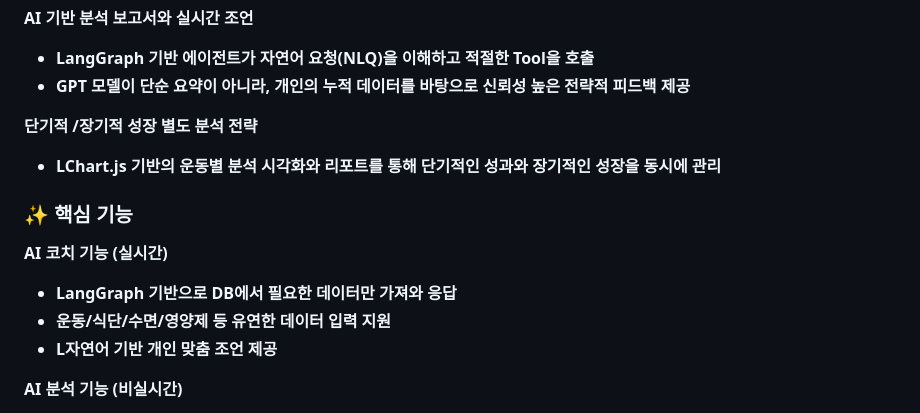
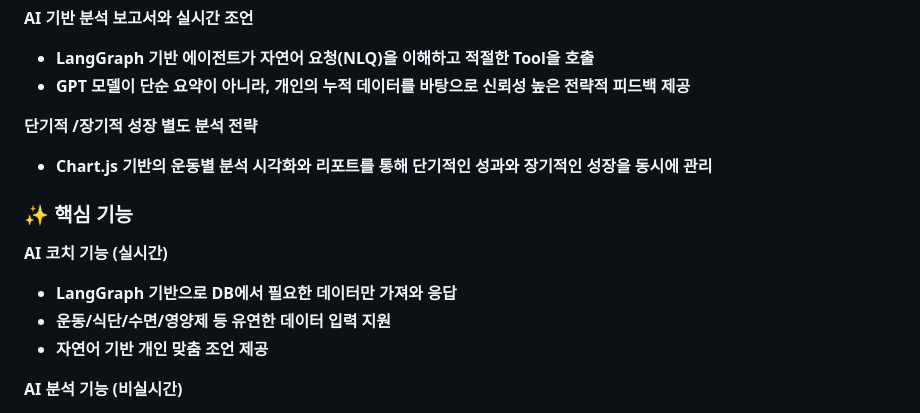
Before and after one commit to parkjihoon186/pjt-final-gaida, a Markdown page: README.md, the part around the change. GitHub-like rendering.

Commit message:
RM-upadate

```diff
--- a/README.md
+++ b/README.md
@@ -16,13 +16,13 @@ VS-ME는 정체기를 극복하고 자신의 수행능력을 키워가고 싶은
 * **GPT 모델이 단순 요약이 아니라, 개인의 누적 데이터를 바탕으로 신뢰성 높은 전략적 피드백 제공**
 
 **단기적 /장기적 성장 별도 분석 전략**
-* **LChart.js 기반의 운동별 분석 시각화와 리포트를 통해 단기적인 성과와 장기적인 성장을 동시에 관리**
+* **Chart.js 기반의 운동별 분석 시각화와 리포트를 통해 단기적인 성과와 장기적인 성장을 동시에 관리**
 
 ### ✨ 핵심 기능
 **AI 코치 기능 (실시간)**
 * **LangGraph 기반으로 DB에서 필요한 데이터만 가져와 응답**
 * **운동/식단/수면/영양제 등 유연한 데이터 입력 지원**
-* **L자연어 기반 개인 맞춤 조언 제공**
+* **자연어 기반 개인 맞춤 조언 제공**
 
 **AI 분석 기능 (비실시간)**
 * **LLM이 사용자의 모든 데이터를 직접 분석**
```
